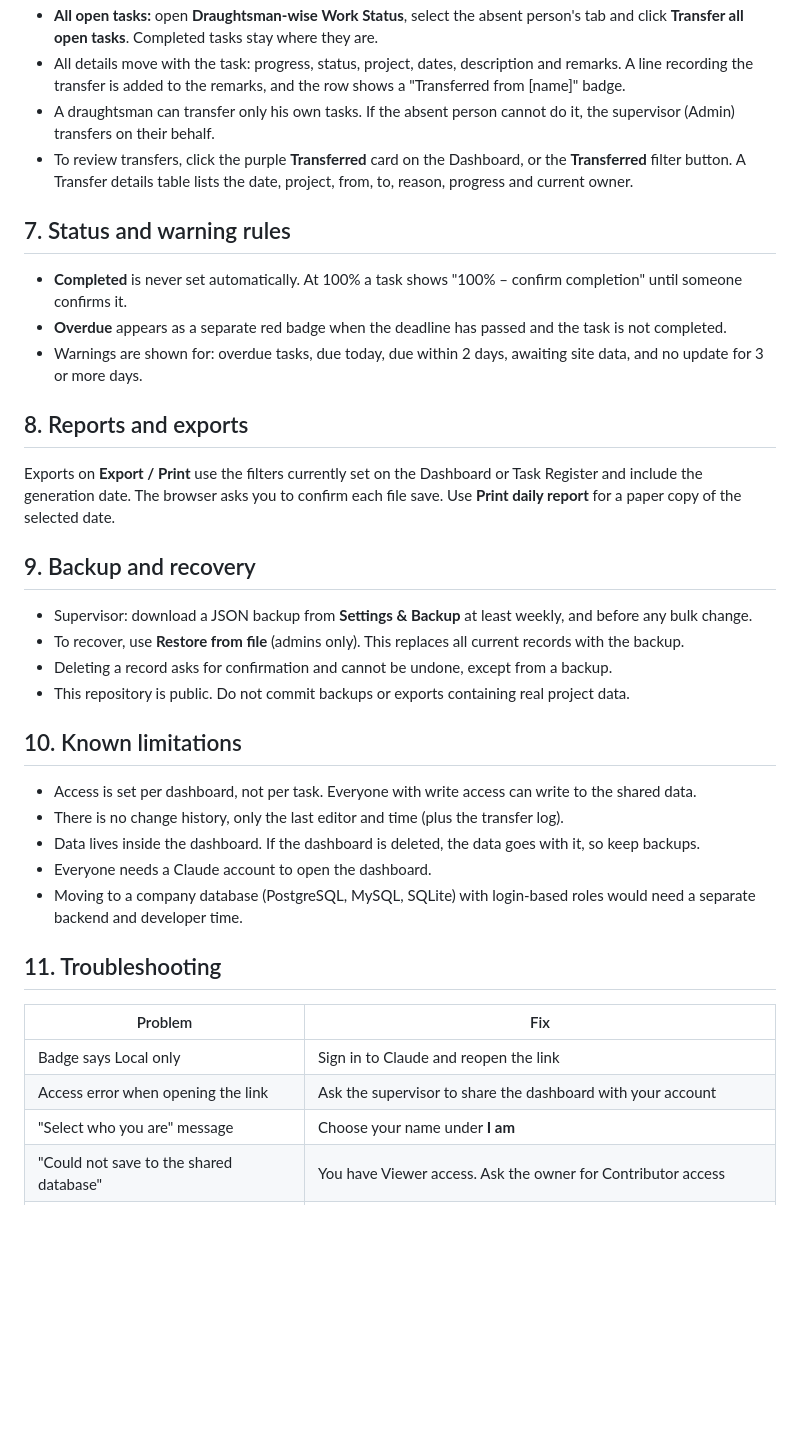
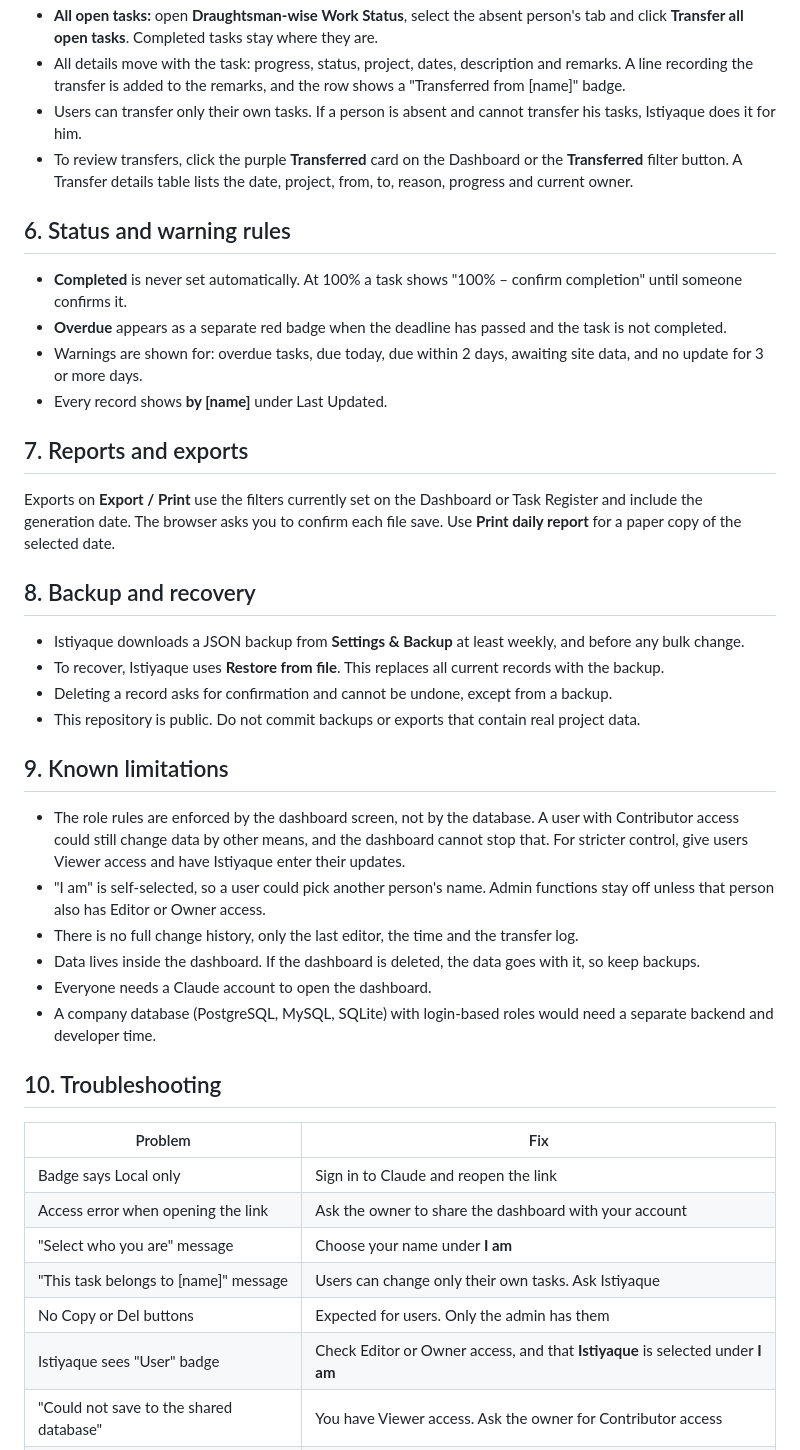
Before and after one commit to mohdstyq91-crypto/Jeel-Geomatics-Dashboard, a Markdown page: README.md, the part around one of its changes. Rendered like a GitHub page; blank space fills up the shorter version.

```diff
--- a/README.md
+++ b/README.md
@@ -61,39 +62,44 @@ Every record shows **by [name]** under Last Updated, so changes can be traced to
 - **All open tasks:** open **Draughtsman-wise Work Status**, select the absent person's tab and click **Transfer all open tasks**. Completed tasks stay where they are.
 - All details move with the task: progress, status, project, dates, description and remarks. A line recording the transfer is added to the remarks, and the row shows a "Transferred from [name]" badge.
-- A draughtsman can transfer only his own tasks. If the absent person cannot do it, the supervisor (Admin) transfers on their behalf.
-- To review transfers, click the purple **Transferred** card on the Dashboard, or the **Transferred** filter button. A Transfer details table lists the date, project, from, to, reason, progress and current owner.
+- Users can transfer only their own tasks. If a person is absent and cannot transfer his tasks, Istiyaque does it for him.
+- To review transfers, click the purple **Transferred** card on the Dashboard or the **Transferred** filter button. A Transfer details table lists the date, project, from, to, reason, progress and current owner.
 
-## 7. Status and warning rules
+## 6. Status and warning rules
 
 - **Completed** is never set automatically. At 100% a task shows "100% – confirm completion" until someone confirms it.
 - **Overdue** appears as a separate red badge when the deadline has passed and the task is not completed.
 - Warnings are shown for: overdue tasks, due today, due within 2 days, awaiting site data, and no update for 3 or more days.
+- Every record shows **by [name]** under Last Updated.
 
-## 8. Reports and exports
+## 7. Reports and exports
 
 Exports on **Export / Print** use the filters currently set on the Dashboard or Task Register and include the generation date. The browser asks you to confirm each file save. Use **Print daily report** for a paper copy of the selected date.
 
-## 9. Backup and recovery
+## 8. Backup and recovery
 
-- Supervisor: download a JSON backup from **Settings & Backup** at least weekly, and before any bulk change.
-- To recover, use **Restore from file** (admins only). This replaces all current records with the backup.
+- Istiyaque downloads a JSON backup from **Settings & Backup** at least weekly, and before any bulk change.
+- To recover, Istiyaque uses **Restore from file**. This replaces all current records with the backup.
 - Deleting a record asks for confirmation and cannot be undone, except from a backup.
-- This repository is public. Do not commit backups or exports containing real project data.
+- This repository is public. Do not commit backups or exports that contain real project data.
 
-## 10. Known limitations
+## 9. Known limitations
 
-- Access is set per dashboard, not per task. Everyone with write access can write to the shared data.
-- There is no change history, only the last editor and time (plus the transfer log).
+- The role rules are enforced by the dashboard screen, not by the database. A user with Contributor access could still change data by other means, and the dashboard cannot stop that. For stricter control, give users Viewer access and have Istiyaque enter their updates.
+- "I am" is self-selected, so a user could pick another person's name. Admin functions stay off unless that person also has Editor or Owner access.
+- There is no full change history, only the last editor, the time and the transfer log.
 - Data lives inside the dashboard. If the dashboard is deleted, the data goes with it, so keep backups.
 - Everyone needs a Claude account to open the dashboard.
-- Moving to a company database (PostgreSQL, MySQL, SQLite) with login-based roles would need a separate backend and developer time.
+- A company database (PostgreSQL, MySQL, SQLite) with login-based roles would need a separate backend and developer time.
 
-## 11. Troubleshooting
+## 10. Troubleshooting
 
 | Problem | Fix |
 |---|---|
 | Badge says Local only | Sign in to Claude and reopen the link |
-| Access error when opening the link | Ask the supervisor to share the dashboard with your account |
+| Access error when opening the link | Ask the owner to share the dashboard with your account |
 | "Select who you are" message | Choose your name under **I am** |
+| "This task belongs to [name]" message | Users can change only their own tasks. Ask Istiyaque |
+| No Copy or Del buttons | Expected for users. Only the admin has them |
+| Istiyaque sees "User" badge | Check Editor or Owner access, and that **Istiyaque** is selected under **I am** |
 | "Could not save to the shared database" | You have Viewer access. Ask the owner for Contributor access |
 | Export does nothing | Accept the save prompt, and check the filters are not hiding all records |
```
Also changed, not shown: other parts of README.md (+40 -39 lines).
